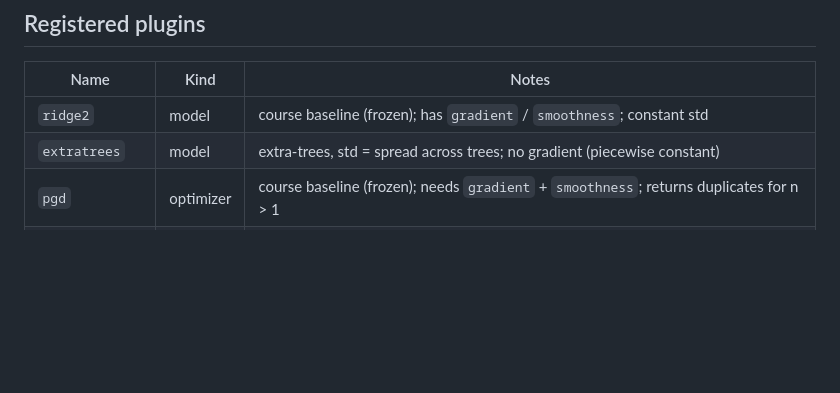
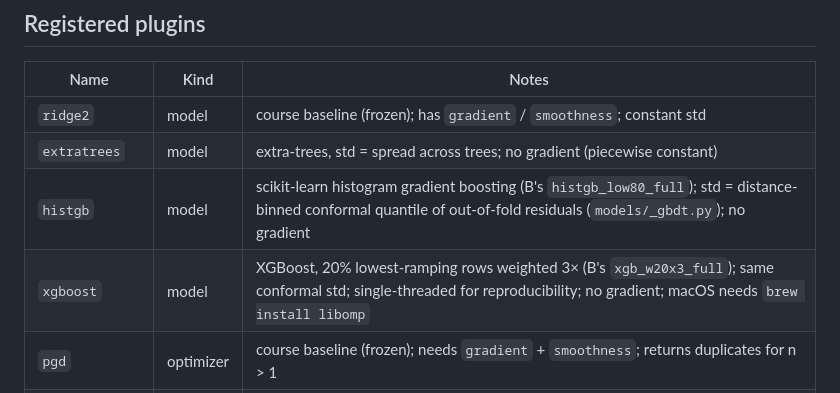
Before and after one commit to muzhilianhua/SDM374_Project-1, a Markdown page: docs/interfaces.md, the part around the change. Drawn GitHub-style; blank space fills up the shorter version.

```diff
--- a/docs/interfaces.md
+++ b/docs/interfaces.md
@@ -62,6 +62,8 @@ class MyOptimizer(Optimizer):
 |---|---|---|
 | `ridge2` | model | course baseline (frozen); has `gradient` / `smoothness`; constant std |
 | `extratrees` | model | extra-trees, std = spread across trees; no gradient (piecewise constant) |
+| `histgb` | model | scikit-learn histogram gradient boosting (B's `histgb_low80_full`); std = distance-binned conformal quantile of out-of-fold residuals (`models/_gbdt.py`); no gradient |
+| `xgboost` | model | XGBoost, 20% lowest-ramping rows weighted 3× (B's `xgb_w20x3_full`); same conformal std; single-threaded for reproducibility; no gradient; macOS needs `brew install libomp` |
 | `pgd` | optimizer | course baseline (frozen); needs `gradient` + `smoothness`; returns duplicates for n > 1 |
 | `trust-dirichlet` | optimizer | gradient-free Dirichlet local search from the best rows, inside `max_distance_ratio · median_spacing` of the data, ranks by mean + risk · std, distinct batches |
 
```
Also changed, not shown: docs/decisions.md (+4 -0 lines).
